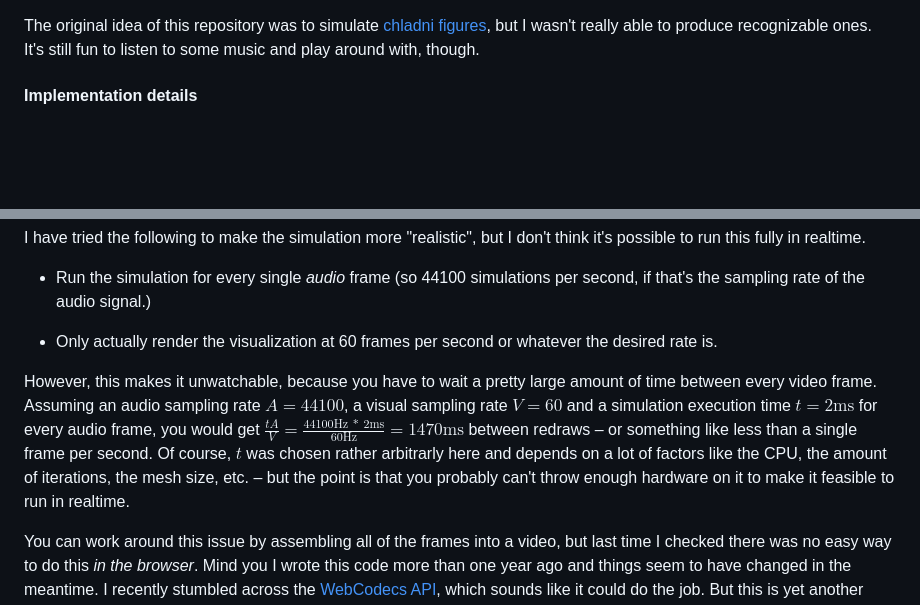
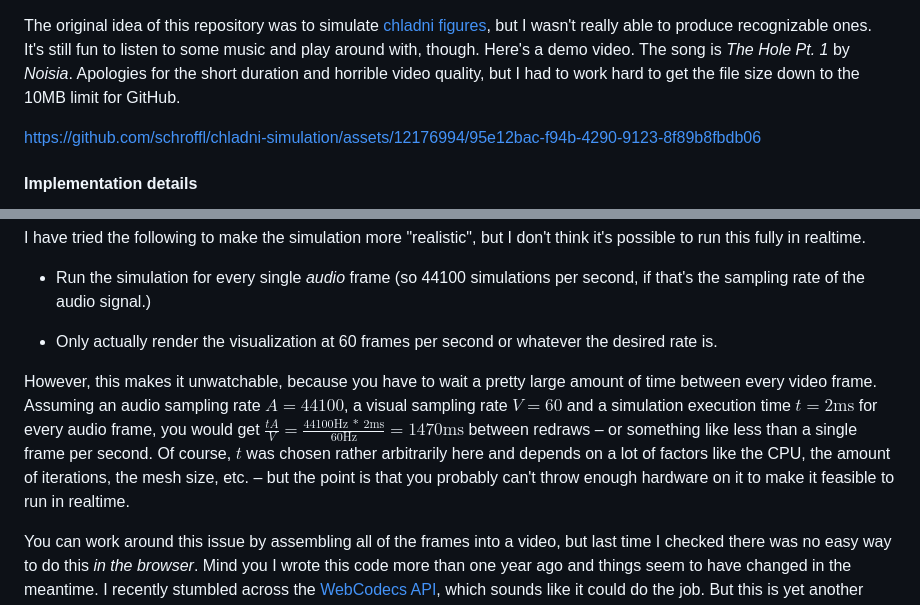
Before and after one commit to schroffl/chladni-simulation, a Markdown page: README.md, 2 parts joined by grey strips. Drawn GitHub-style; blank space fills up the shorter version.

Commit message:
Add demo

```diff
--- a/README.md
+++ b/README.md
@@ -1,4 +1,10 @@
 The original idea of this repository was to simulate [chladni figures](https://en.wikipedia.org/wiki/Ernst_Chladni#Chladni_figures), but I wasn't really able to produce recognizable ones. It's still fun to listen to some music and play around with, though.
+Here's a demo video. The song is *The Hole Pt. 1* by *Noisia*. Apologies for the short duration and horrible video quality, but I had to work hard to get the file size down to the 10MB limit for GitHub.
+
+
+https://github.com/schroffl/chladni-simulation/assets/12176994/95e12bac-f94b-4290-9123-8f89b8fbdb06
+
+
 
 #### Implementation details
 
@@ -39,7 +45,7 @@ I have tried the following to make the simulation more "realistic", but I don't
 
 * Only actually render the visualization at 60 frames per second or whatever the desired rate is.
 
-However, this makes it unwatchable, because you have to wait a pretty large amount of time between every video frame. Assuming an audio sampling rate $A=44100$, a visual sampling rate $V = 60$ and a simulation execution time $t=2\text{ms}$ for every audio frame, you would get  $\frac{tA}{V} = \frac{44100\text{Hz}\ *\ 2\text{ms}}{60\text{Hz}} = 1470\text{ms}$ between redraws – or something like less than a single frame per second. Of course, $t$ was chosen rather arbitrarly here and depends on a lot of factors like the CPU, the amount of iterations, the mesh size, etc. – but the point is that you probably can't throw enough hardware on it to make it feasible to run in realtime.
+However, this makes it unwatchable, because you have to wait a pretty large amount of time between every video frame. Assuming an audio sampling rate $A=44100$, a visual sampling rate $V = 60$ and a simulation execution time $t=2\text{ms}$ for every audio frame, you would get  $\frac{tA}{V} = \frac{44100\text{Hz}\ *\ 2\text{ms}}{60\text{Hz}} = 1470\text{ms}$ between redraws – or something like less than a single frame per second. Of course, $t$ was chosen rather arbitrarily here and depends on a lot of factors like the CPU, the amount of iterations, the mesh size, etc. – but the point is that you probably can't throw enough hardware on it to make it feasible to run in realtime.
 
 You can work around this issue by assembling all of the frames into a video, but last time I checked there was no easy way to do this *in the browser*. Mind you I wrote this code more than one year ago and things seem to have changed in the meantime. I recently stumbled across the [WebCodecs API](https://developer.mozilla.org/en-US/docs/Web/API/WebCodecs_API), which sounds like it could do the job. But this is yet another task for another day.
 
```
